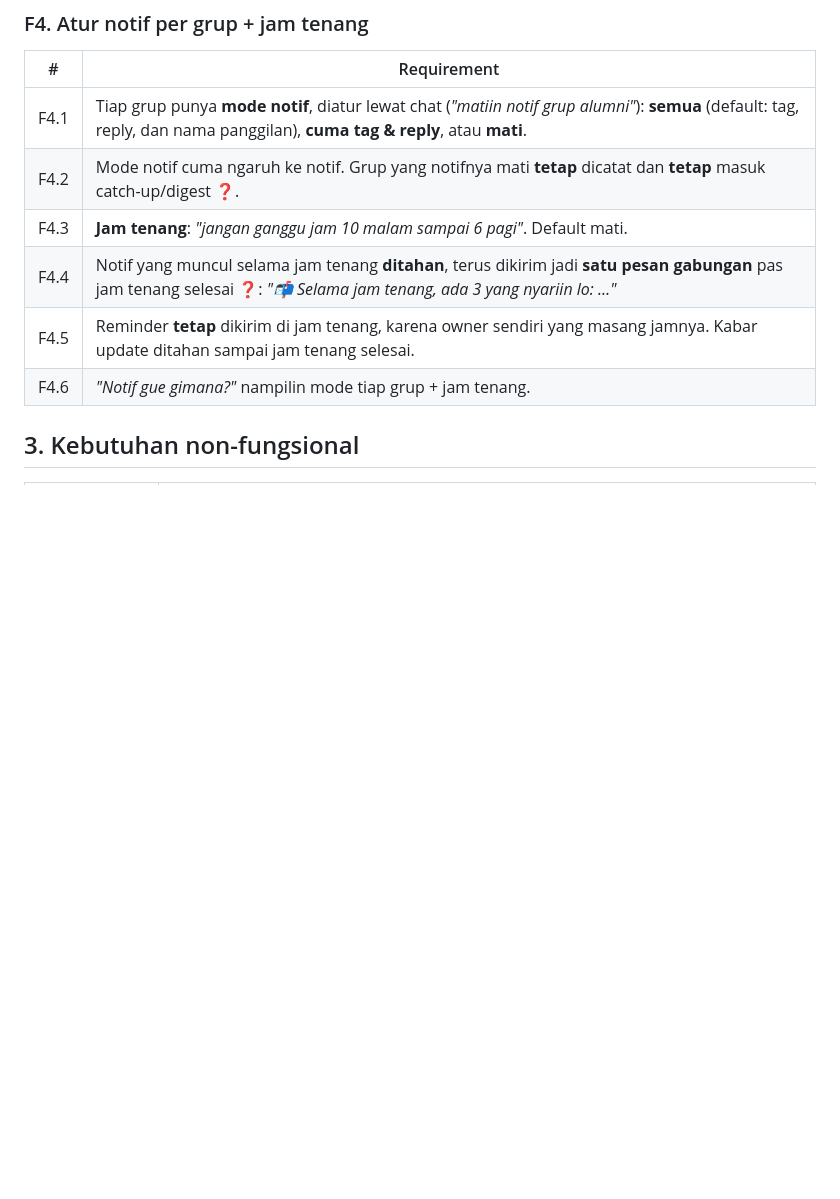
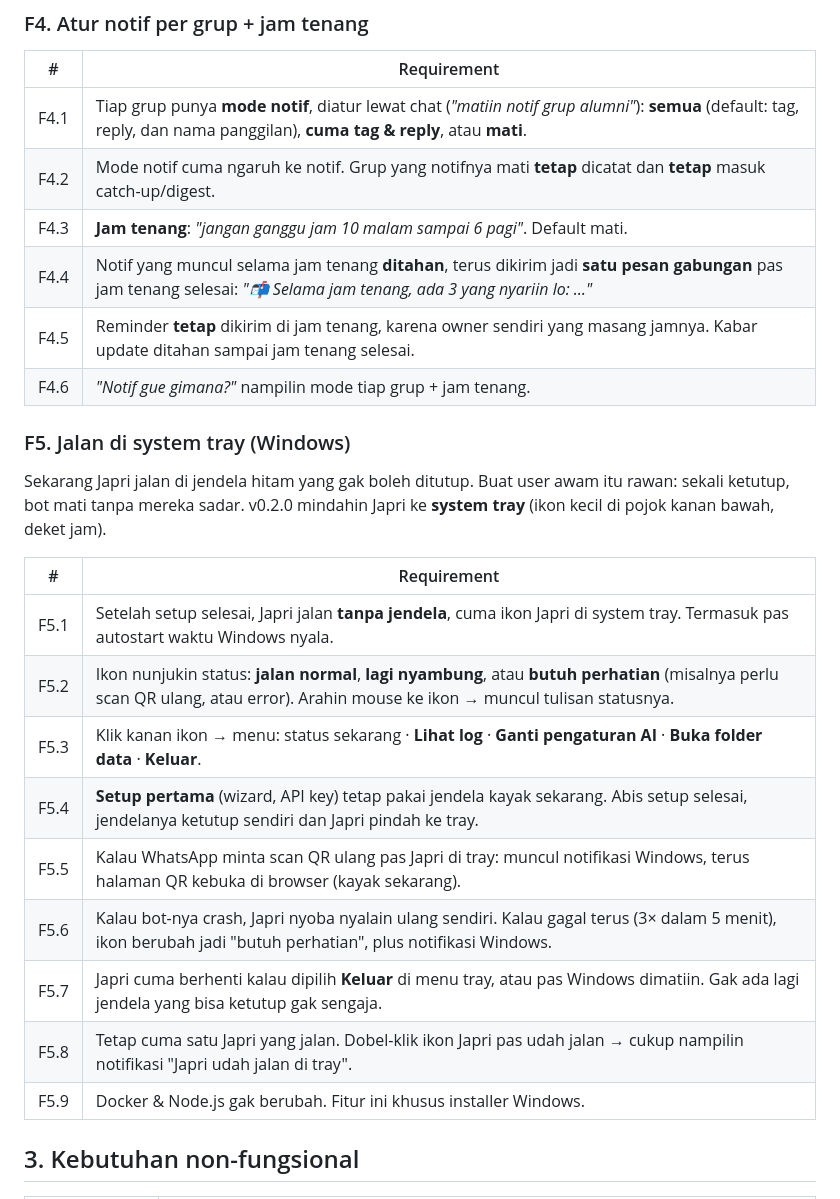
Before and after one commit to rifaldirizqi/japri, a Markdown page: docs/REQUIREMENTS-v0.2.0.md, the part around one of its changes. GitHub-like rendering; blank space fills up the shorter version.

```diff
--- a/docs/REQUIREMENTS-v0.2.0.md
+++ b/docs/REQUIREMENTS-v0.2.0.md
@@ -52,11 +52,27 @@ Catch-up yang dikirim otomatis tiap hari di jam yang owner pilih.
 | # | Requirement |
 |---|---|
 | F4.1 | Tiap grup punya **mode notif**, diatur lewat chat (_"matiin notif grup alumni"_): **semua** (default: tag, reply, dan nama panggilan), **cuma tag & reply**, atau **mati**. |
-| F4.2 | Mode notif cuma ngaruh ke notif. Grup yang notifnya mati **tetap** dicatat dan **tetap** masuk catch-up/digest ❓. |
+| F4.2 | Mode notif cuma ngaruh ke notif. Grup yang notifnya mati **tetap** dicatat dan **tetap** masuk catch-up/digest. |
 | F4.3 | **Jam tenang**: _"jangan ganggu jam 10 malam sampai 6 pagi"_. Default mati. |
-| F4.4 | Notif yang muncul selama jam tenang **ditahan**, terus dikirim jadi **satu pesan gabungan** pas jam tenang selesai ❓: _"📬 Selama jam tenang, ada 3 yang nyariin lo: …"_ |
+| F4.4 | Notif yang muncul selama jam tenang **ditahan**, terus dikirim jadi **satu pesan gabungan** pas jam tenang selesai: _"📬 Selama jam tenang, ada 3 yang nyariin lo: …"_ |
 | F4.5 | Reminder **tetap** dikirim di jam tenang, karena owner sendiri yang masang jamnya. Kabar update ditahan sampai jam tenang selesai. |
 | F4.6 | _"Notif gue gimana?"_ nampilin mode tiap grup + jam tenang. |
+
+### F5. Jalan di system tray (Windows)
+
+Sekarang Japri jalan di jendela hitam yang gak boleh ditutup. Buat user awam itu rawan: sekali ketutup, bot mati tanpa mereka sadar. v0.2.0 mindahin Japri ke **system tray** (ikon kecil di pojok kanan bawah, deket jam).
+
+| # | Requirement |
+|---|---|
+| F5.1 | Setelah setup selesai, Japri jalan **tanpa jendela**, cuma ikon Japri di system tray. Termasuk pas autostart waktu Windows nyala. |
+| F5.2 | Ikon nunjukin status: **jalan normal**, **lagi nyambung**, atau **butuh perhatian** (misalnya perlu scan QR ulang, atau error). Arahin mouse ke ikon → muncul tulisan statusnya. |
+| F5.3 | Klik kanan ikon → menu: status sekarang · **Lihat log** · **Ganti pengaturan AI** · **Buka folder data** · **Keluar**. |
+| F5.4 | **Setup pertama** (wizard, API key) tetap pakai jendela kayak sekarang. Abis setup selesai, jendelanya ketutup sendiri dan Japri pindah ke tray. |
+| F5.5 | Kalau WhatsApp minta scan QR ulang pas Japri di tray: muncul notifikasi Windows, terus halaman QR kebuka di browser (kayak sekarang). |
+| F5.6 | Kalau bot-nya crash, Japri nyoba nyalain ulang sendiri. Kalau gagal terus (3× dalam 5 menit), ikon berubah jadi "butuh perhatian", plus notifikasi Windows. |
+| F5.7 | Japri cuma berhenti kalau dipilih **Keluar** di menu tray, atau pas Windows dimatiin. Gak ada lagi jendela yang bisa ketutup gak sengaja. |
+| F5.8 | Tetap cuma satu Japri yang jalan. Dobel-klik ikon Japri pas udah jalan → cukup nampilin notifikasi "Japri udah jalan di tray". |
+| F5.9 | Docker & Node.js gak berubah. Fitur ini khusus installer Windows. |
 
 ## 3. Kebutuhan non-fungsional
 
```
Also changed, not shown: other parts of docs/REQUIREMENTS-v0.2.0.md (+17 -11 lines).
